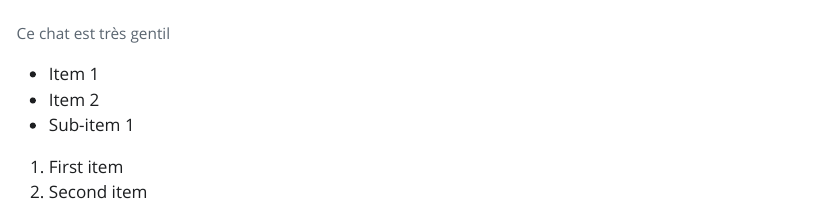
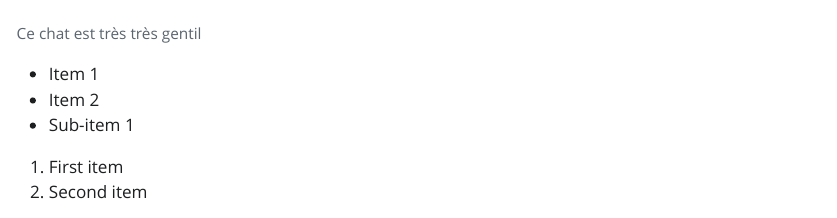
Before and after one commit to leagenty/productive_r_workflow, a Quarto document (r/report_quarto.qmd): the page in a window 1100 px wide, from 3000 px down. The pictures show the output file r/report_quarto.html that the author committed with the source, opened offline; Quarto's library style sheets are replaced by a plain one without menus; long lines of code are wrapped.

Commit message:
premier essai modif

```diff
--- a/r/report_quarto.qmd
+++ b/r/report_quarto.qmd
@@ -128,7 +128,7 @@ I **love** the `boxplot()` function of R, *so much*!
 
 [Visit Google](https://www.google.com)
 
-![Ce chat est très gentil](https://www.everland-petfood.com/wp-content/uploads/AdobeStock_203576107.jpeg)
+![Ce chat est très très gentil](https://www.everland-petfood.com/wp-content/uploads/AdobeStock_203576107.jpeg)
 
 -   Item 1
 -   Item 2
```
Also changed, not shown: r/report_quarto.html.
